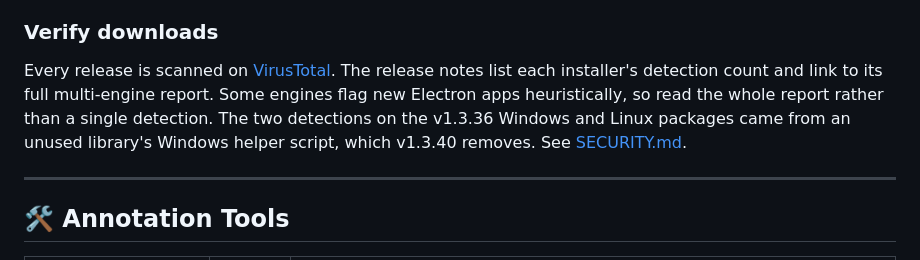
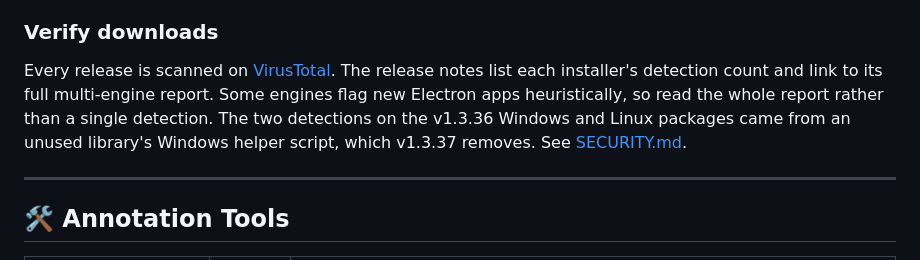
Before and after one commit to KurtStevenK/FeatherShot, a Markdown page: README.md, the part around the change. GitHub-like rendering.

Commit message:
Fix the README's reference to the v1.3.37 release in the VirusTotal note.
The detections came from v1.3.36 and v1.3.37 is the release that removed
the library. Earlier version bumps rewrote that reference to the new
version number.

Co-Authored-By: Claude Haiku 5.5 <noreply@anthropic.com>

```diff
--- a/README.md
+++ b/README.md
@@ -68,7 +68,7 @@ Or **build from source** — see [Build Instructions](#-build-from-source) below
 
 ### Verify downloads
 
-Every release is scanned on [VirusTotal](https://www.virustotal.com). The release notes list each installer's detection count and link to its full multi-engine report. Some engines flag new Electron apps heuristically, so read the whole report rather than a single detection. The two detections on the v1.3.36 Windows and Linux packages came from an unused library's Windows helper script, which v1.3.40 removes. See [SECURITY.md](SECURITY.md#known-detections).
+Every release is scanned on [VirusTotal](https://www.virustotal.com). The release notes list each installer's detection count and link to its full multi-engine report. Some engines flag new Electron apps heuristically, so read the whole report rather than a single detection. The two detections on the v1.3.36 Windows and Linux packages came from an unused library's Windows helper script, which v1.3.37 removes. See [SECURITY.md](SECURITY.md#known-detections).
 
 ---
 
```
